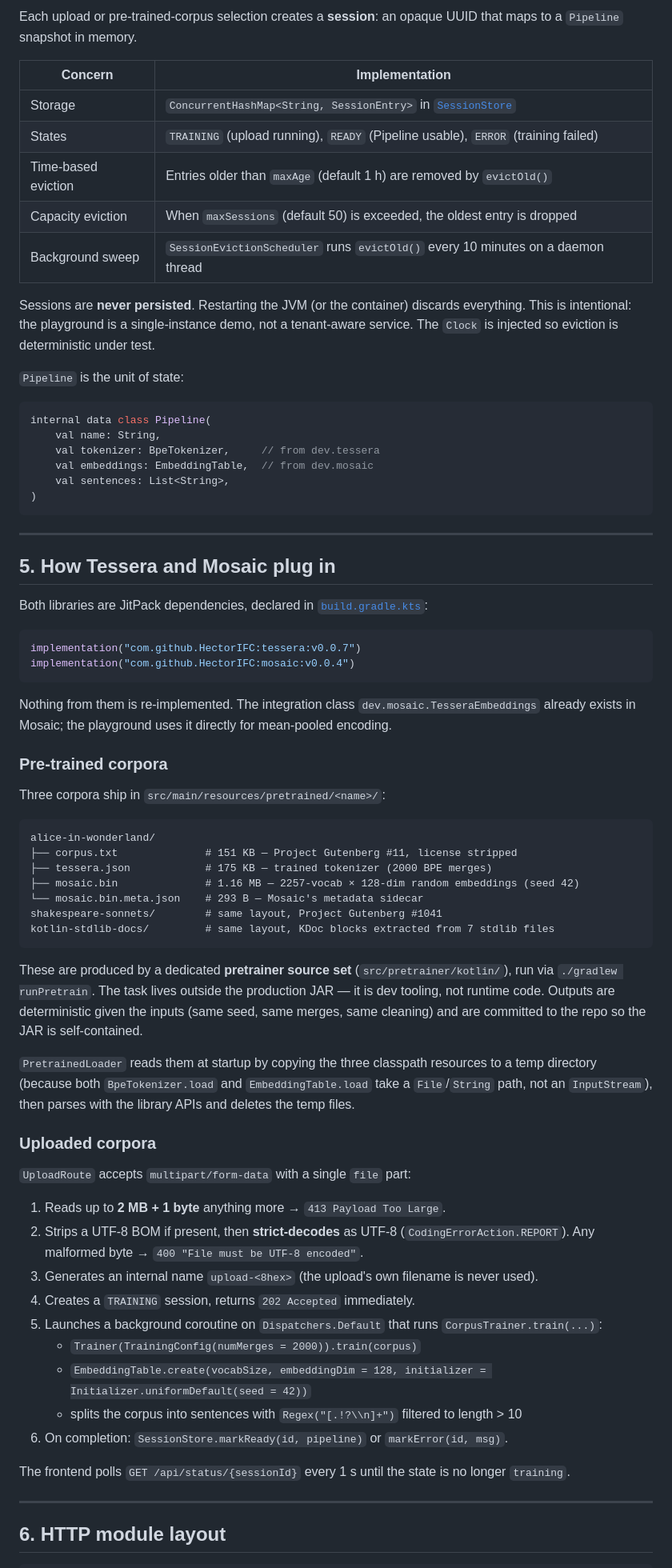
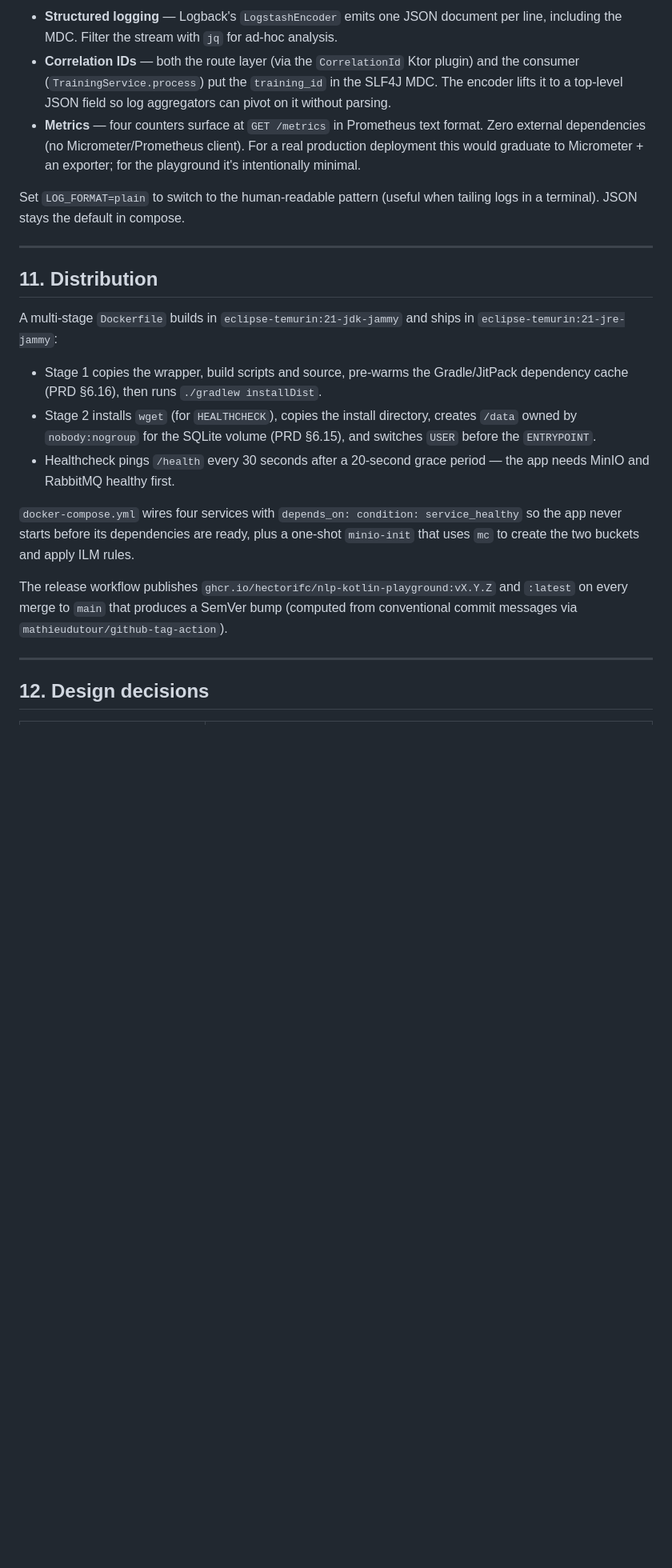
Before and after one commit to HectorIFC/nlp-kotlin-playground, a Markdown page: ARCHITECTURE.md, the part around one of its changes. Shown at 80% size. Rendered like a GitHub page; blank space fills up the shorter version.

````diff
--- a/ARCHITECTURE.md
+++ b/ARCHITECTURE.md
@@ -101,75 +276,25 @@ All non-trivial work happens inside the Tessera/Mosaic JARs; this project orches
 
-Each upload or pre-trained-corpus selection creates a **session**: an opaque UUID that maps to a `Pipeline` snapshot in memory.
+- **Structured logging** — Logback's `LogstashEncoder` emits one JSON document per line, including the MDC. Filter the stream with `jq` for ad-hoc analysis.
+- **Correlation IDs** — both the route layer (via the `CorrelationId` Ktor plugin) and the consumer (`TrainingService.process`) put the `training_id` in the SLF4J MDC. The encoder lifts it to a top-level JSON field so log aggregators can pivot on it without parsing.
+- **Metrics** — four counters surface at `GET /metrics` in Prometheus text format. Zero external dependencies (no Micrometer/Prometheus client). For a real production deployment this would graduate to Micrometer + an exporter; for the playground it's intentionally minimal.
 
-| Concern | Implementation |
-|---|---|
-| Storage | `ConcurrentHashMap<String, SessionEntry>` in [`SessionStore`](./src/main/kotlin/dev/nlpplayground/session/SessionStore.kt) |
-| States  | `TRAINING` (upload running), `READY` (Pipeline usable), `ERROR` (training failed) |
-| Time-based eviction | Entries older than `maxAge` (default 1 h) are removed by `evictOld()` |
-| Capacity eviction   | When `maxSessions` (default 50) is exceeded, the oldest entry is dropped |
-| Background sweep    | `SessionEvictionScheduler` runs `evictOld()` every 10 minutes on a daemon thread |
-
-Sessions are **never persisted**. Restarting the JVM (or the container) discards everything. This is intentional: the playground is a single-instance demo, not a tenant-aware service. The `Clock` is injected so eviction is deterministic under test.
-
-`Pipeline` is the unit of state:
-
-```kotlin
-internal data class Pipeline(
-    val name: String,
-    val tokenizer: BpeTokenizer,     // from dev.tessera
-    val embeddings: EmbeddingTable,  // from dev.mosaic
-    val sentences: List<String>,
-)
-```
+Set `LOG_FORMAT=plain` to switch to the human-readable pattern (useful when tailing logs in a terminal). JSON stays the default in compose.
 
 ---
 
-## 5. How Tessera and Mosaic plug in
+## 11. Distribution
 
-Both libraries are JitPack dependencies, declared in [`build.gradle.kts`](./build.gradle.kts):
+A multi-stage `Dockerfile` builds in `eclipse-temurin:21-jdk-jammy` and ships in `eclipse-temurin:21-jre-jammy`:
 
-```kotlin
-implementation("com.github.HectorIFC:tessera:v0.0.7")
-implementation("com.github.HectorIFC:mosaic:v0.0.4")
-```
+- Stage 1 copies the wrapper, build scripts and source, pre-warms the Gradle/JitPack dependency cache (PRD §6.16), then runs `./gradlew installDist`.
+- Stage 2 installs `wget` (for `HEALTHCHECK`), copies the install directory, creates `/data` owned by `nobody:nogroup` for the SQLite volume (PRD §6.15), and switches `USER` before the `ENTRYPOINT`.
+- Healthcheck pings `/health` every 30 seconds after a 20-second grace period — the app needs MinIO and RabbitMQ healthy first.
 
-Nothing from them is re-implemented. The integration class `dev.mosaic.TesseraEmbeddings` already exists in Mosaic; the playground uses it directly for mean-pooled encoding.
+`docker-compose.yml` wires four services with `depends_on: condition: service_healthy` so the app never starts before its dependencies are ready, plus a one-shot `minio-init` that uses `mc` to create the two buckets and apply ILM rules.
 
-### Pre-trained corpora
-
-Three corpora ship in `src/main/resources/pretrained/<name>/`:
-
-```text
-alice-in-wonderland/
-├── corpus.txt              # 151 KB — Project Gutenberg #11, license stripped
-├── tessera.json            # 175 KB — trained tokenizer (2000 BPE merges)
-├── mosaic.bin              # 1.16 MB — 2257-vocab × 128-dim random embeddings (seed 42)
-└── mosaic.bin.meta.json    # 293 B — Mosaic's metadata sidecar
-shakespeare-sonnets/        # same layout, Project Gutenberg #1041
-kotlin-stdlib-docs/         # same layout, KDoc blocks extracted from 7 stdlib files
-```
-
-These are produced by a dedicated **pretrainer source set** (`src/pretrainer/kotlin/`), run via `./gradlew runPretrain`. The task lives outside the production JAR — it is dev tooling, not runtime code. Outputs are deterministic given the inputs (same seed, same merges, same cleaning) and are committed to the repo so the JAR is self-contained.
-
-`PretrainedLoader` reads them at startup by copying the three classpath resources to a temp directory (because both `BpeTokenizer.load` and `EmbeddingTable.load` take a `File`/`String` path, not an `InputStream`), then parses with the library APIs and deletes the temp files.
-
-### Uploaded corpora
-
-`UploadRoute` accepts `multipart/form-data` with a single `file` part:
-
-1. Reads up to **2 MB + 1 byte** anything more → `413 Payload Too Large`.
-2. Strips a UTF-8 BOM if present, then **strict-decodes** as UTF-8 (`CodingErrorAction.REPORT`). Any malformed byte → `400 "File must be UTF-8 encoded"`.
-3. Generates an internal name `upload-<8hex>` (the upload's own filename is never used).
-4. Creates a `TRAINING` session, returns `202 Accepted` immediately.
-5. Launches a background coroutine on `Dispatchers.Default` that runs `CorpusTrainer.train(...)`:
-   - `Trainer(TrainingConfig(numMerges = 2000)).train(corpus)`
-   - `EmbeddingTable.create(vocabSize, embeddingDim = 128, initializer = Initializer.uniformDefault(seed = 42))`
-   - splits the corpus into sentences with `Regex("[.!?\\n]+")` filtered to length > 10
-6. On completion: `SessionStore.markReady(id, pipeline)` or `markError(id, msg)`.
-
-The frontend polls `GET /api/status/{sessionId}` every 1 s until the state is no longer `training`.
+The release workflow publishes `ghcr.io/hectorifc/nlp-kotlin-playground:vX.Y.Z` and `:latest` on every merge to `main` that produces a SemVer bump (computed from conventional commit messages via `mathieudutour/github-tag-action`).
 
 ---
 
-## 6. HTTP module layout
+## 12. Design decisions
 
````
Also changed, not shown: other parts of ARCHITECTURE.md (+260 -154 lines).
